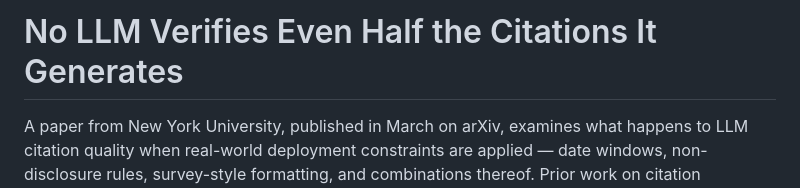
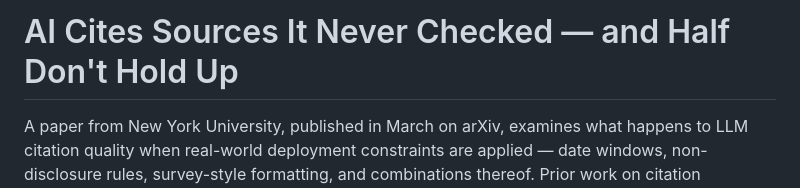
Before and after one commit to bdod-prod/blursor-site, a Markdown page: site/content_md/deployment-constraints-llm-citation-collapse.md, the part around the change. Rendered like a GitHub page.

Commit message:
Fix title: deployment-constraints-llm-citation-collapse

```diff
--- a/site/content_md/deployment-constraints-llm-citation-collapse.md
+++ b/site/content_md/deployment-constraints-llm-citation-collapse.md
@@ -1,4 +1,4 @@
-# No LLM Verifies Even Half the Citations It Generates
+# AI Cites Sources It Never Checked — and Half Don't Hold Up
 
 A paper from New York University, published in March on arXiv, examines what happens to LLM citation quality when real-world deployment constraints are applied — date windows, non-disclosure rules, survey-style formatting, and combinations thereof. Prior work on citation hallucination has largely tested models in unconstrained settings, which is not how they get deployed. Retrieval-augmented systems, enterprise assistants, and research tools routinely impose temporal filters, confidentiality restrictions, or output format requirements. This study treats those constraints as experimental variables rather than background conditions.
 
```
